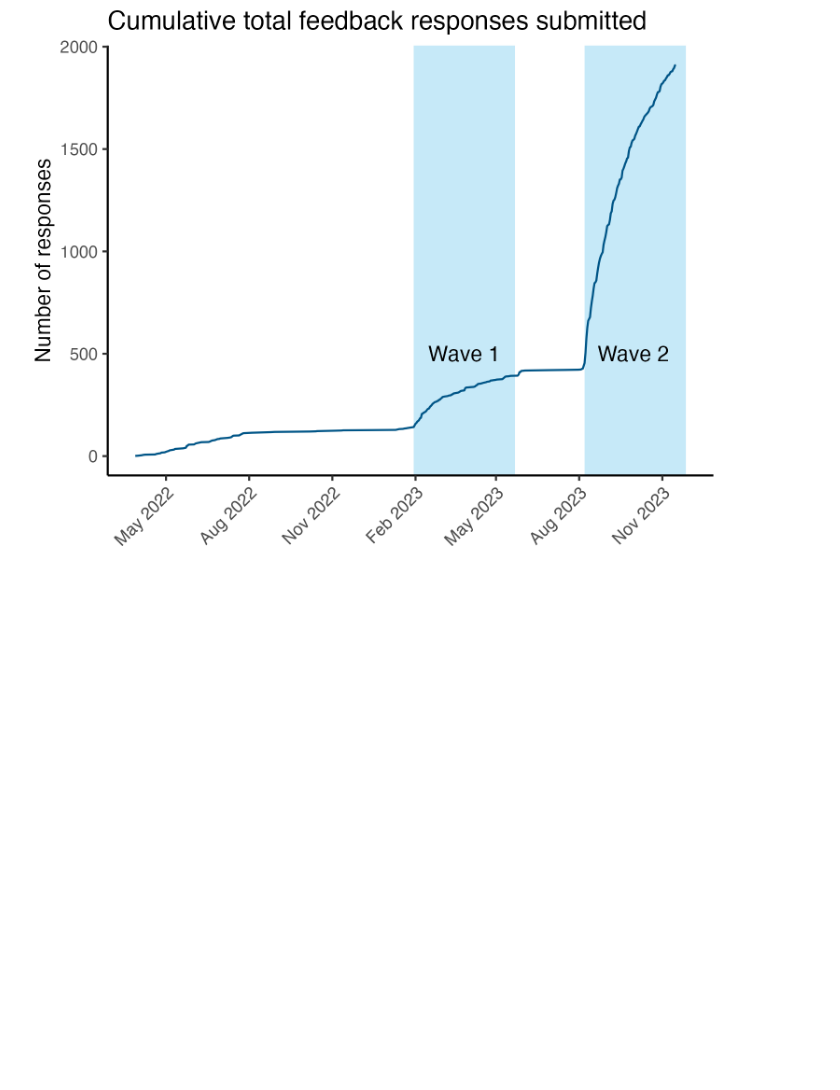
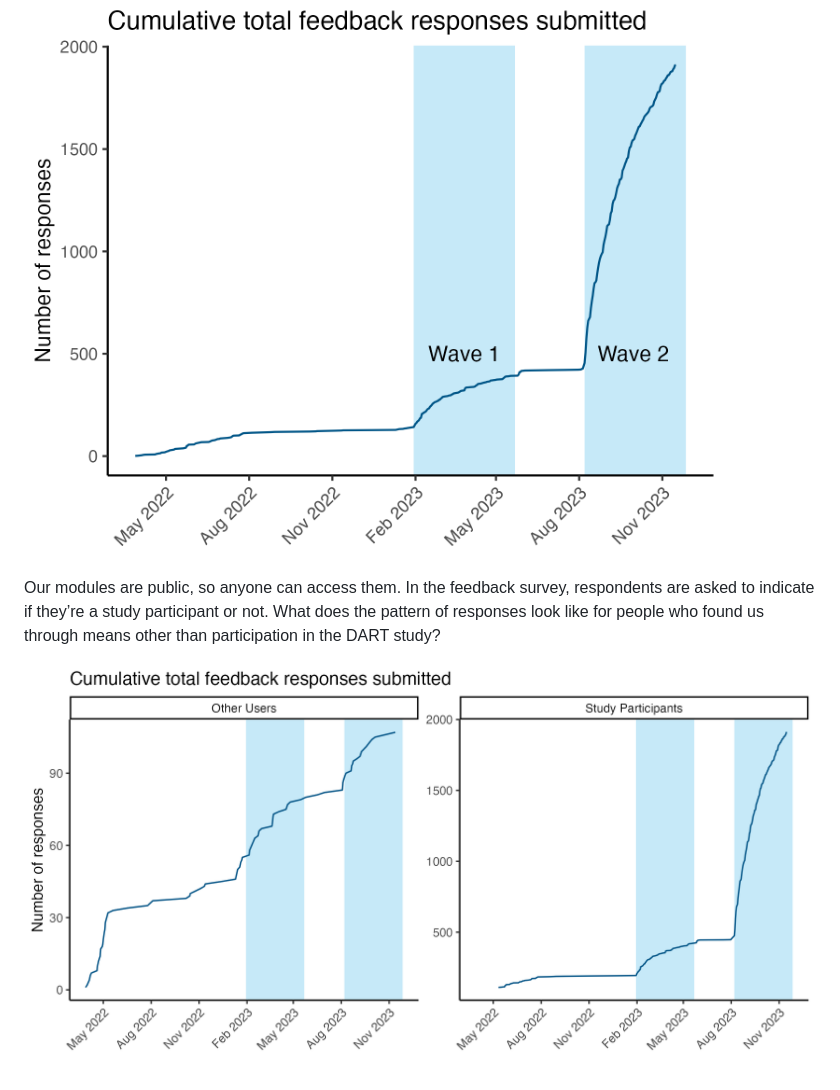
Before and after one commit to arcus/DART_analysis, a Markdown page: reports/notebooks/rigor_champions_impact.md, the part around the change printed below. Rendered like a GitHub page; pictures changed too: reports/figures/feedback_over_time_nonparticipants.png (added); blank space fills up the shorter version.

```diff
--- a/reports/notebooks/rigor_champions_impact.md
+++ b/reports/notebooks/rigor_champions_impact.md
@@ -48,2 +16,9 @@ ggsave(filename = "feedback_over_time.png",
 
 ![](../figures/feedback_over_time.png)
+
+Our modules are public, so anyone can access them. In the feedback
+survey, respondents are asked to indicate if they’re a study participant
+or not. What does the pattern of responses look like for people who
+found us through means other than participation in the DART study?
+
+![](../figures/feedback_over_time_nonparticipants.png)
```
Also changed, not shown: other parts of reports/notebooks/rigor_champions_impact.md (+8 -40 lines), 1 other file.
